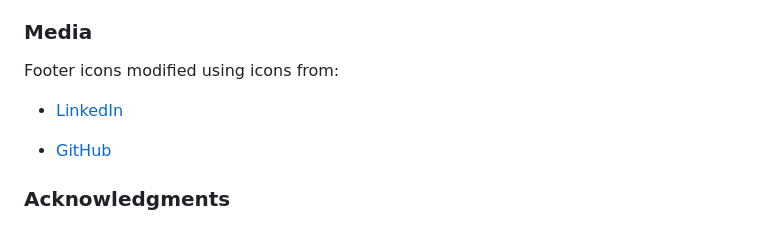
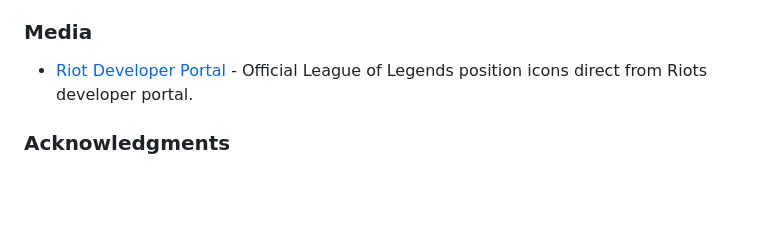
Before and after one commit to Welshy92/everyday-legends, a Markdown page: README.md, the part around the change. Rendered like a GitHub page; blank space fills up the shorter version.

Commit message:
add credit for position icons

```diff
--- a/README.md
+++ b/README.md
@@ -198,11 +198,6 @@ I have taken and edited some code for the basic templates to show my views on th
 
 ### **Media**
 
-Footer icons modified using icons from:
-
-* [LinkedIn](https://www.linkedin.com)
-
-* [GitHub](https://github.com)
-
+* [Riot Developer Portal](https://developer.riotgames.com/docs/lol) - Official League of Legends position icons direct from Riots developer portal.
 
 ### **Acknowledgments**
```
